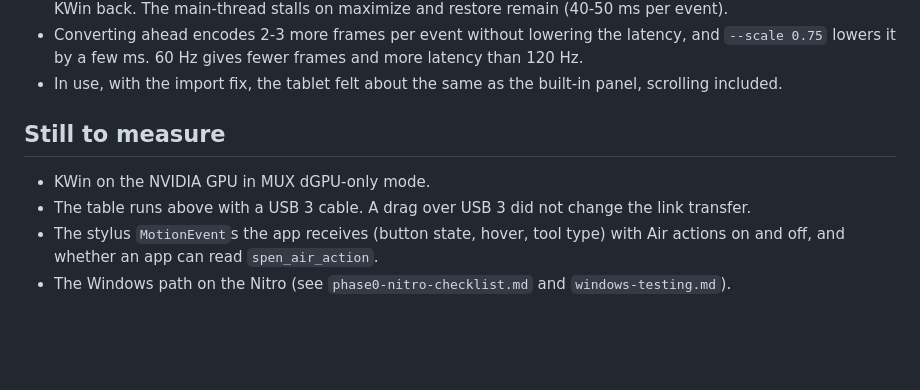
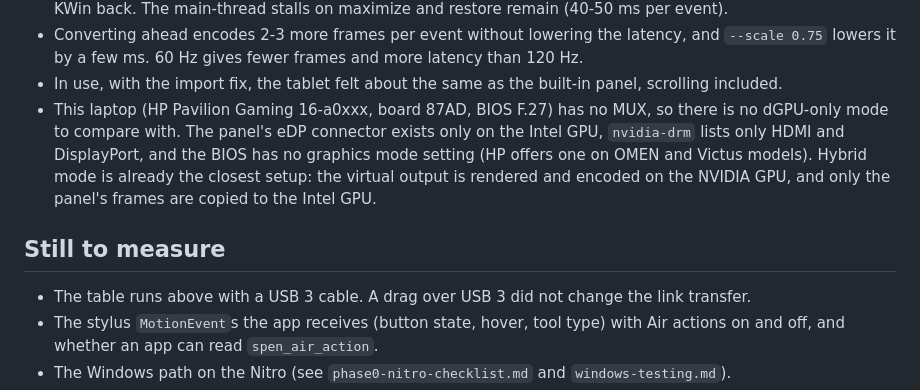
Before and after one commit to LibreStatic/ezdisplay, a Markdown page: docs/phase0-findings.md, the part around the change. Drawn GitHub-style; blank space fills up the shorter version.

Commit message:
docs: the dev laptop has no MUX; hybrid mode is its closest setup

```diff
--- a/docs/phase0-findings.md
+++ b/docs/phase0-findings.md
@@ -391,10 +391,15 @@ the tablet's screen.
   `--scale 0.75` lowers it by a few ms. 60 Hz gives fewer frames and more latency than 120 Hz.
 - In use, with the import fix, the tablet felt about the same as the built-in panel, scrolling
   included.
+- This laptop (HP Pavilion Gaming 16-a0xxx, board 87AD, BIOS F.27) has no MUX, so there is no
+  dGPU-only mode to compare with. The panel's eDP connector exists only on the Intel GPU,
+  `nvidia-drm` lists only HDMI and DisplayPort, and the BIOS has no graphics mode setting (HP
+  offers one on OMEN and Victus models). Hybrid mode is already the closest setup: the virtual
+  output is rendered and encoded on the NVIDIA GPU, and only the panel's frames are copied to the
+  Intel GPU.
 
 ## Still to measure
 
-- KWin on the NVIDIA GPU in MUX dGPU-only mode.
 - The table runs above with a USB 3 cable. A drag over USB 3 did not change the link transfer.
 - The stylus `MotionEvent`s the app receives (button state, hover, tool type) with Air
   actions on and off, and whether an app can read `spen_air_action`.
```
